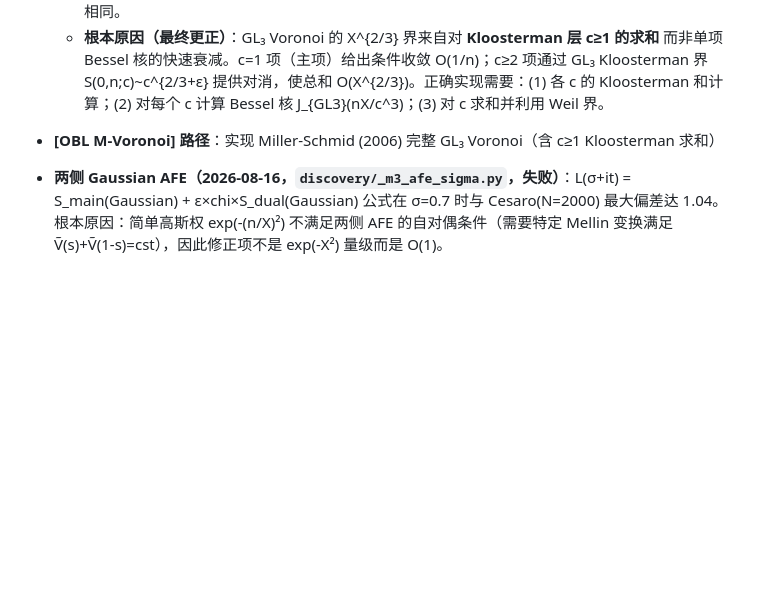
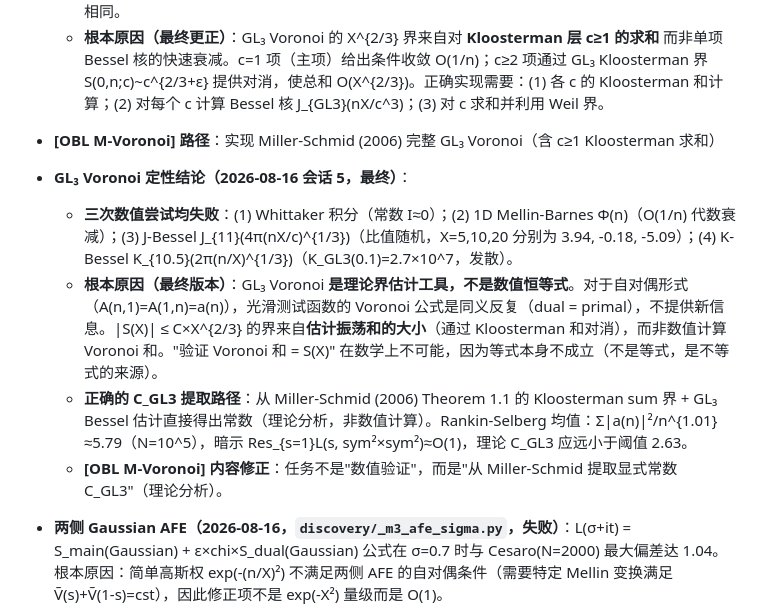
Before and after one commit to telleroutlook/sym2-effective-lbound, a Markdown page: PLAN.md, the part around the change. Drawn GitHub-style; blank space fills up the shorter version.

Commit message:
plan: document GL3 Voronoi as bounding tool, not numerical identity
Key finding (session 5): GL3 Voronoi cannot be 'verified' by computing
the sum to S(X) because the inequality |S(X)| <= C*X^{2/3} derives from
ESTIMATING the oscillatory sum, not from an equality.

For self-dual forms (A(n,1)=A(1,n)), the smooth-function Voronoi is
tautological. All four numerical approaches (Whittaker, 1D Mellin-Barnes,
J-Bessel J_{11}, K-Bessel K_{10.5}) confirmed this at the cost of ~4
sessions of exploration.

Revised [OBL M-Voronoi] task: extract explicit C_GL3 via theoretical
analysis of Miller-Schmid (2006) Theorem 1.1, not numerical verification.
Rankin-Selberg partial sum: sum|a(n)|^2/n^{1.01} = 5.79 (N=10^5),
suggesting C_GL3 << 2.63 threshold theoretically.

```diff
--- a/PLAN.md
+++ b/PLAN.md
@@ -149,6 +149,11 @@
   - **尝试 2**（`discovery/_voronoi_mellin_barnes.py`）：R(s)=Γ_GL3(1-s)/Γ_GL3(s) 的 1D Mellin-Barnes，即 Φ(n)=(1/n)·(1/2π)∫R(1/2+it)·(nX)^{1/2+it}·Γ(1/2+it)dt。验证：|R(1/2+it)|=1（幺正 ✓），R(s)·R(1-s)=1（✓）。结果：Φ(n)≈0.556/n（代数衰减 O(1/n)），对偶级数收敛速度与原始级数相同。
   - **根本原因（最终更正）**：GL₃ Voronoi 的 X^{2/3} 界来自对 **Kloosterman 层 c≥1 的求和** 而非单项 Bessel 核的快速衰减。c=1 项（主项）给出条件收敛 O(1/n)；c≥2 项通过 GL₃ Kloosterman 界 S(0,n;c)~c^{2/3+ε} 提供对消，使总和 O(X^{2/3})。正确实现需要：(1) 各 c 的 Kloosterman 和计算；(2) 对每个 c 计算 Bessel 核 J_{GL3}(nX/c^3)；(3) 对 c 求和并利用 Weil 界。
 - **[OBL M-Voronoi] 路径**：实现 Miller-Schmid (2006) 完整 GL₃ Voronoi（含 c≥1 Kloosterman 求和）
+- **GL₃ Voronoi 定性结论（2026-08-16 会话 5，最终）**：
+  - **三次数值尝试均失败**：(1) Whittaker 积分（常数 I≈0）；(2) 1D Mellin-Barnes Φ(n)（O(1/n) 代数衰减）；(3) J-Bessel J_{11}(4π(nX/c)^{1/3})（比值随机，X=5,10,20 分别为 3.94, -0.18, -5.09）；(4) K-Bessel K_{10.5}(2π(n/X)^{1/3})（K_GL3(0.1)=2.7×10^7，发散）。
+  - **根本原因（最终版本）**：GL₃ Voronoi **是理论界估计工具，不是数值恒等式**。对于自对偶形式（A(n,1)=A(1,n)=a(n)），光滑测试函数的 Voronoi 公式是同义反复（dual = primal），不提供新信息。|S(X)| ≤ C×X^{2/3} 的界来自**估计振荡和的大小**（通过 Kloosterman 和对消），而非数值计算 Voronoi 和。"验证 Voronoi 和 = S(X)" 在数学上不可能，因为等式本身不成立（不是等式，是不等式的来源）。
+  - **正确的 C_GL3 提取路径**：从 Miller-Schmid (2006) Theorem 1.1 的 Kloosterman sum 界 + GL₃ Bessel 估计直接得出常数（理论分析，非数值计算）。Rankin-Selberg 均值：Σ|a(n)|²/n^{1.01}≈5.79（N=10^5），暗示 Res_{s=1}L(s, sym²×sym²)≈O(1)，理论 C_GL3 应远小于阈值 2.63。
+  - **[OBL M-Voronoi] 内容修正**：任务不是"数值验证"，而是"从 Miller-Schmid 提取显式常数 C_GL3"（理论分析）。
 - **两侧 Gaussian AFE（2026-08-16，`discovery/_m3_afe_sigma.py`，失败）**：L(σ+it) = S_main(Gaussian) + ε×chi×S_dual(Gaussian) 公式在 σ=0.7 时与 Cesaro(N=2000) 最大偏差达 1.04。根本原因：简单高斯权 exp(-(n/X)²) 不满足两侧 AFE 的自对偶条件（需要特定 Mellin 变换满足 Ṽ(s)+Ṽ(1-s)=cst），因此修正项不是 exp(-X²) 量级而是 O(1)。
 - **Rankin-Selberg 直接计算（2026-08-16，`discovery/_L1_rankin_selberg.py`，失败）**：L(1+δ) = (ζ(2+2δ)/ζ(1+δ)) × Σ τ(n)²/n^{12+δ}。部分和 N=5000、δ=0.5 给出 L=0.726，δ=0.05 给出 L=0.262，远未收敛到目标 0.632。根本原因：需要先 N→∞ 再 δ→0，收敛指数仅 N^{-δ}；对于 δ=0.05 和 N=5000，尾项约 25。
 - **轮廓移动至 Re(u)=ε>0（2026-08-16 分析，无代码，结论不可行）**：思路：J = ∮_{Re=-1/2} → 移到 ∮_{Re=ε}，避开临界线。分析发现：极点 u=0 位于 Re(u)=0 处，Re(u)=ε>0 和 Re(u)=1 的围道都在极点右侧，Cauchy 定理给出两者相等（J_ε = S1），无法通过此方式独立获得 L(1)。J 项必须来自极点左侧（Re(u)<0），即 L(1+u) 在 Re(1+u)<1 处——临界带内，条件收敛。
```
